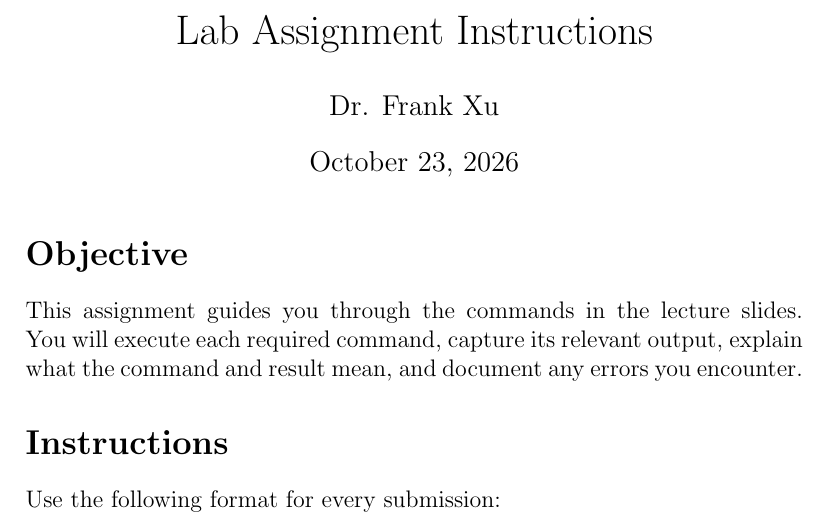
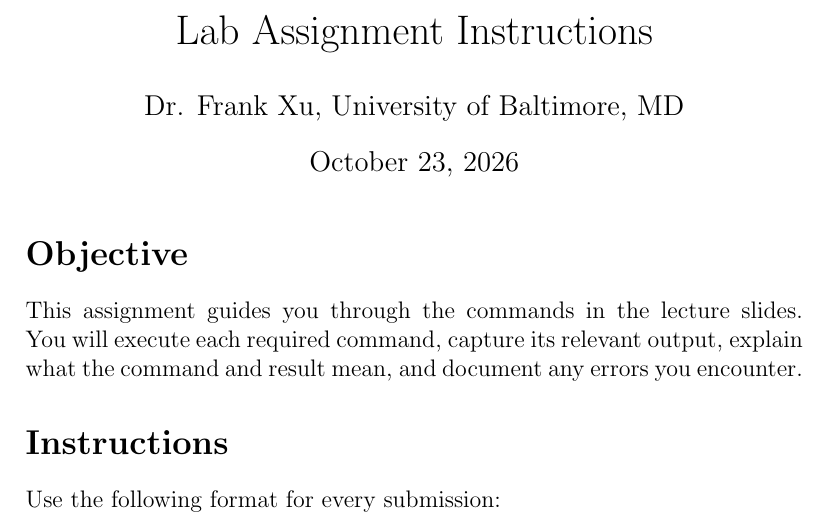
Before and after one commit to frankwxu/public_space, a LaTeX problem sheet (teaching/lab_instructions/assignment_instructions.tex): part of page 1 of 5, cut so that both start at the same text. Compiled offline with pdfLaTeX.

Commit message:
zed commit again

```diff
--- a/teaching/lab_instructions/assignment_instructions.tex
+++ b/teaching/lab_instructions/assignment_instructions.tex
@@ -5,7 +5,7 @@
 \usepackage{enumitem}
 
 \title{Lab Assignment Instructions}
-\author{Dr. Frank Xu}
+\author{Dr. Frank Xu, University of Baltimore, MD}
 \date{\today}
 
 \begin{document}
```
Also changed, not shown: teaching/lab_instructions/assignment_instructions.pdf, 1 other file.
